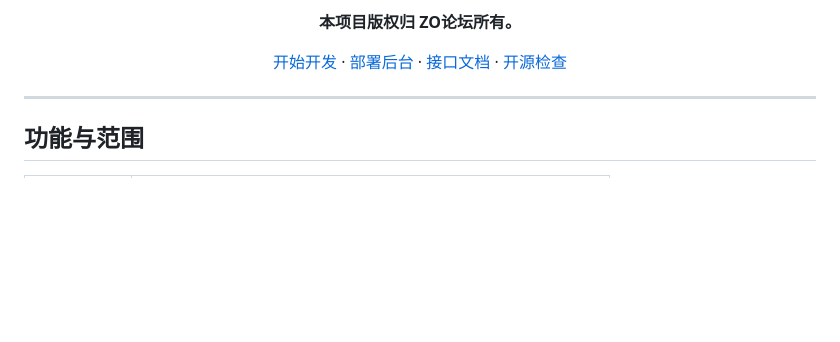
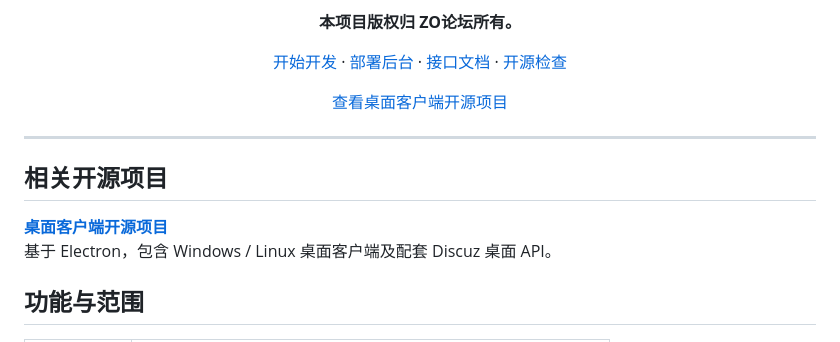
Before and after one commit to a2694504525/zo-forum-app, a Markdown page: README.md, the part around the change. GitHub-like rendering; blank space fills up the shorter version.

Commit message:
Link companion zo-forum-desktop open-source project

```diff
--- a/README.md
+++ b/README.md
@@ -21,9 +21,17 @@ uni-app · Vue 3 · Pinia · Discuz 配套 API
 
 [开始开发](#development) · [部署后台](#deployment) · [接口文档](API.md) · [开源检查](OPEN_SOURCE_CHECKLIST.md)
 
+[查看桌面客户端开源项目](https://github.com/a2694504525/zo-forum-desktop)
+
 </div>
 
 ---
+
+## 相关开源项目
+
+**[桌面客户端开源项目](https://github.com/a2694504525/zo-forum-desktop)**
+基于 Electron，包含 Windows / Linux 桌面客户端及配套 Discuz 桌面 API。
+
 
 ## 功能与范围
 
```
